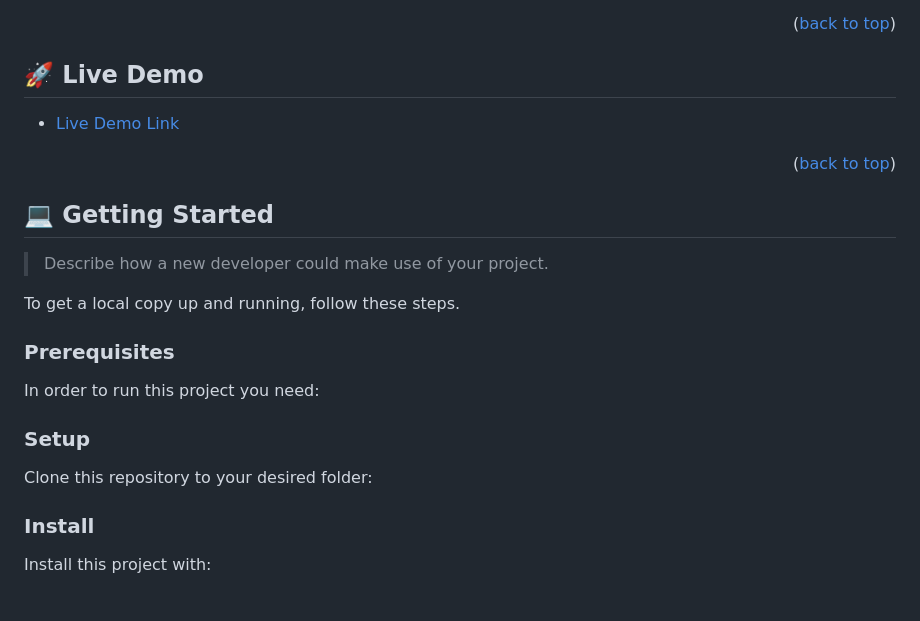
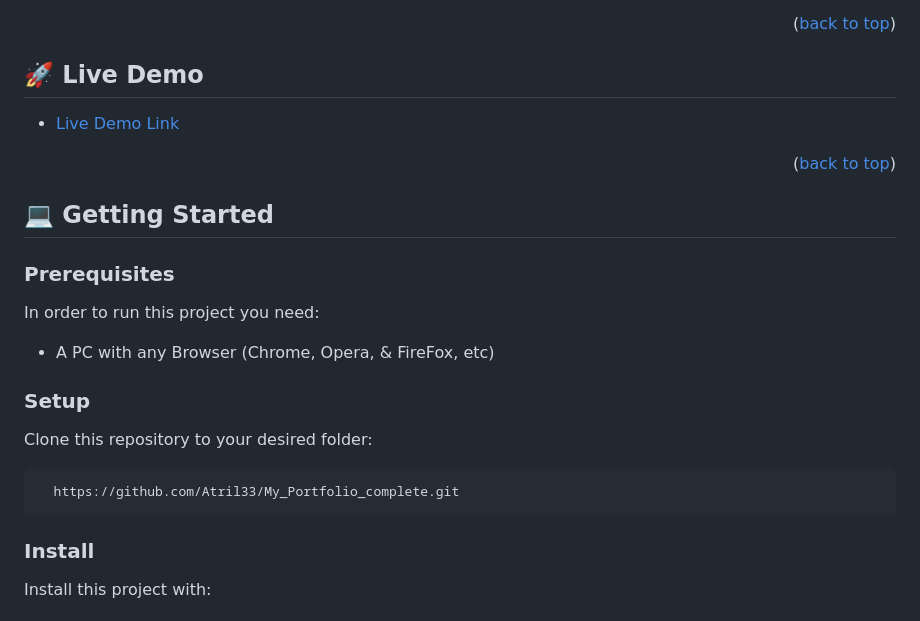
Before and after one commit to Atril33/My_Portfolio_complete, a Markdown page: README.md, the part around one of its changes. Drawn GitHub-style.

````diff
--- a/README.md
+++ b/README.md
@@ -47,7 +46,6 @@ This Portfolio highlights my skills and projects, demonstrating my proficiency i
 
 ## 🚀 Live Demo <a name="live-demo"></a>
 
-
 - [Live Demo Link](https://atril33.github.io/My_Portfolio_complete/)
 
 <p align="right">(<a href="#readme-top">back to top</a>)</p>
@@ -56,25 +54,17 @@ This Portfolio highlights my skills and projects, demonstrating my proficiency i
 
 ## 💻 Getting Started <a name="getting-started"></a>
 
-> Describe how a new developer could make use of your project.
-
-To get a local copy up and running, follow these steps.
-
 ### Prerequisites
 
 In order to run this project you need:
-
-<!--
-Example command:
-
-```sh
- gem install rails
-```
- -->
+- A PC with any Browser (Chrome, Opera, & FireFox, etc)
 
 ### Setup
 
 Clone this repository to your desired folder:
+``` bash
+  https://github.com/Atril33/My_Portfolio_complete.git
+```
 
 <!--
 Example commands:
````
Also changed, not shown: other parts of README.md (+0 -1 lines).
